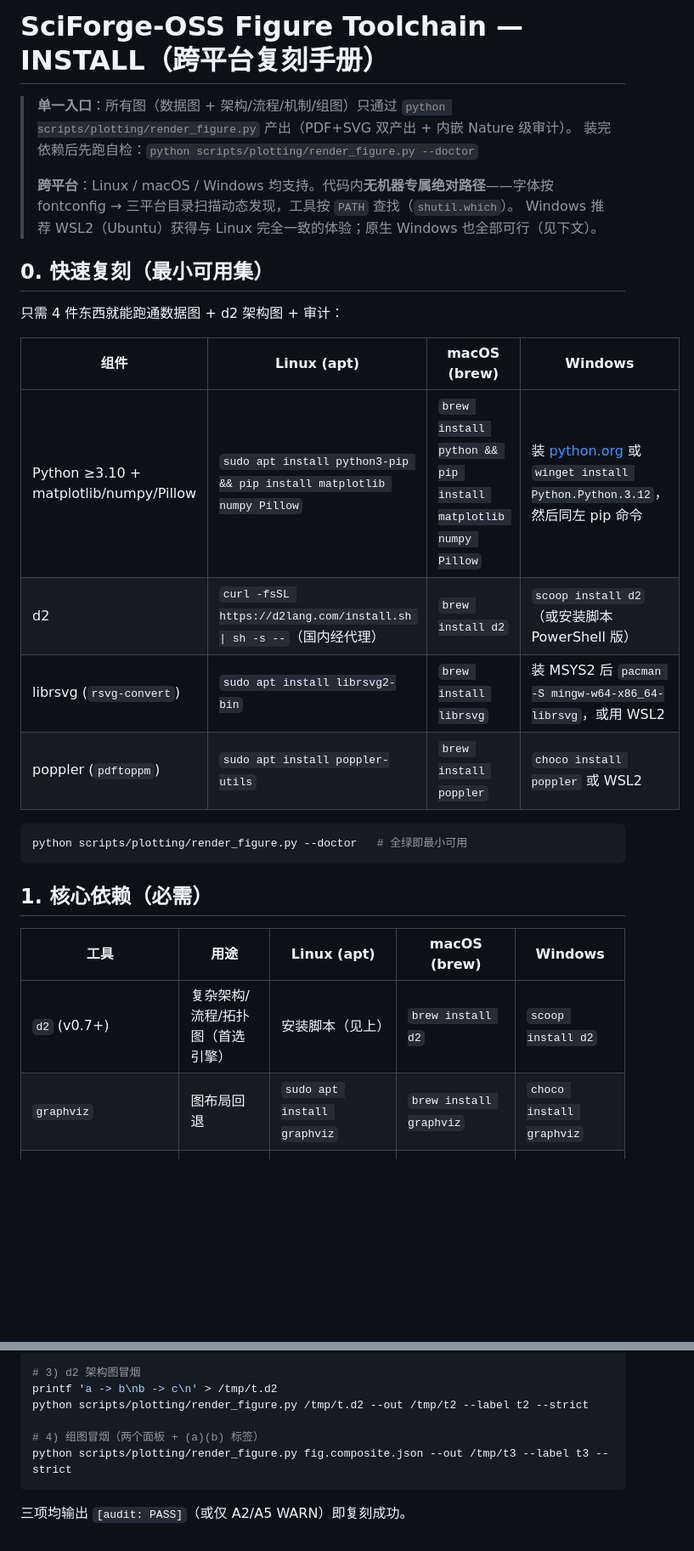
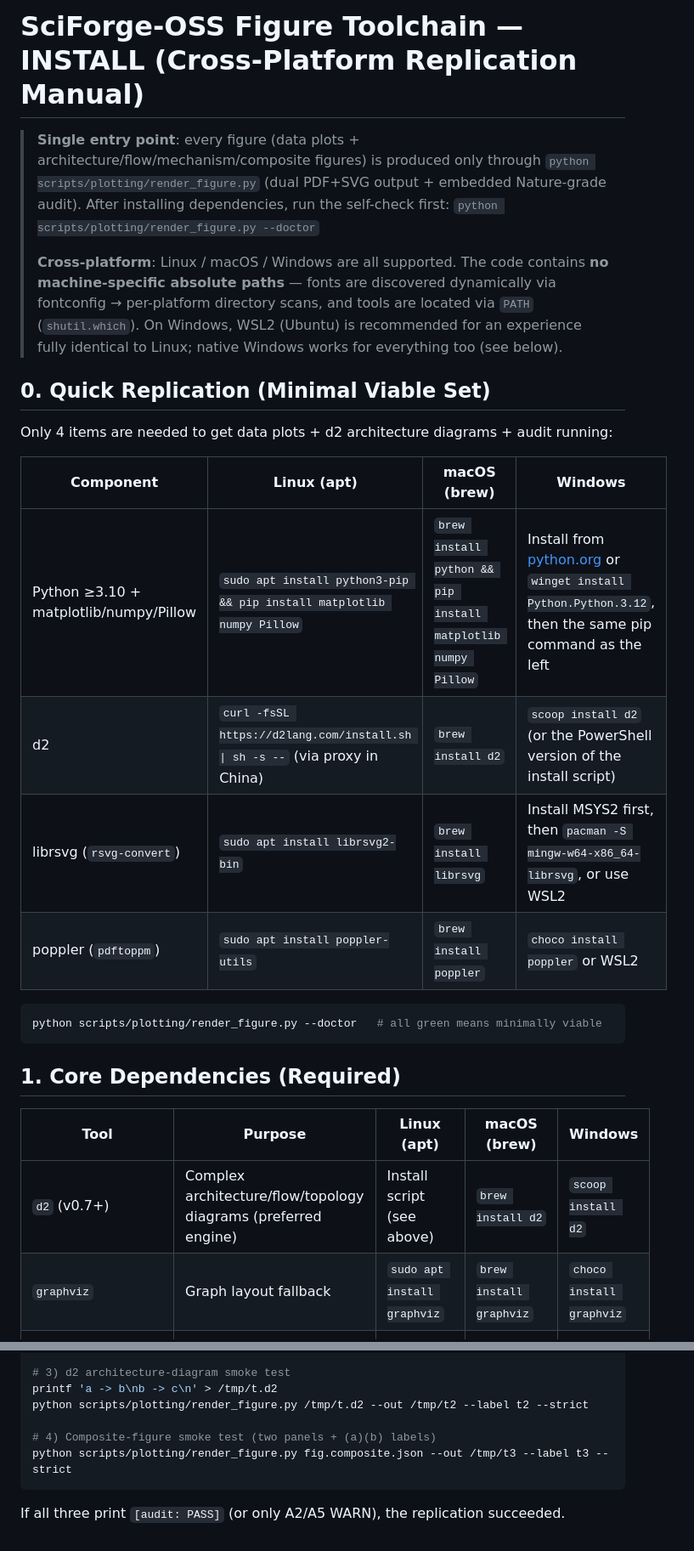
Before and after one commit to hackerjackL/SciForge-OSS, a Markdown page: scripts/plotting/INSTALL.md, 2 parts joined by grey strips. Shown at 85% size. Drawn GitHub-style; blank space fills up the shorter version.

````diff
--- a/scripts/plotting/INSTALL.md
+++ b/scripts/plotting/INSTALL.md
@@ -1,32 +1,32 @@
-# SciForge-OSS Figure Toolchain — INSTALL（跨平台复刻手册）
+# SciForge-OSS Figure Toolchain — INSTALL (Cross-Platform Replication Manual)
 
-> **单一入口**：所有图（数据图 + 架构/流程/机制/组图）只通过
-> `python scripts/plotting/render_figure.py` 产出（PDF+SVG 双产出 + 内嵌 Nature 级审计）。
-> 装完依赖后先跑自检：`python scripts/plotting/render_figure.py --doctor`
+> **Single entry point**: every figure (data plots + architecture/flow/mechanism/composite figures) is produced only through
+> `python scripts/plotting/render_figure.py` (dual PDF+SVG output + embedded Nature-grade audit).
+> After installing dependencies, run the self-check first: `python scripts/plotting/render_figure.py --doctor`
 >
-> **跨平台**：Linux / macOS / Windows 均支持。代码内**无机器专属绝对路径**——字体按
-> fontconfig → 三平台目录扫描动态发现，工具按 `PATH` 查找（`shutil.which`）。
-> Windows 推荐 WSL2（Ubuntu）获得与 Linux 完全一致的体验；原生 Windows 也全部可行（见下文）。
+> **Cross-platform**: Linux / macOS / Windows are all supported. The code contains **no machine-specific absolute paths** — fonts are
+> discovered dynamically via fontconfig → per-platform directory scans, and tools are located via `PATH` (`shutil.which`).
+> On Windows, WSL2 (Ubuntu) is recommended for an experience fully identical to Linux; native Windows works for everything too (see below).
 
-## 0. 快速复刻（最小可用集）
+## 0. Quick Replication (Minimal Viable Set)
 
-只需 4 件东西就能跑通数据图 + d2 架构图 + 审计：
+Only 4 items are needed to get data plots + d2 architecture diagrams + audit running:
 
-| 组件 | Linux (apt) | macOS (brew) | Windows |
+| Component | Linux (apt) | macOS (brew) | Windows |
 |------|------------|--------------|---------|
-| Python ≥3.10 + matplotlib/numpy/Pillow | `sudo apt install python3-pip && pip install matplotlib numpy Pillow` | `brew install python && pip install matplotlib numpy Pillow` | 装 [python.org](https://python.org) 或 `winget install Python.Python.3.12`，然后同左 pip 命令 |
-| d2 | `curl -fsSL https://d2lang.com/install.sh \| sh -s --`（国内经代理） | `brew install d2` | `scoop install d2`（或安装脚本 PowerShell 版） |
-| librsvg (`rsvg-convert`) | `sudo apt install librsvg2-bin` | `brew install librsvg` | 装 MSYS2 后 `pacman -S mingw-w64-x86_64-librsvg`，或用 WSL2 |
-| poppler (`pdftoppm`) | `sudo apt install poppler-utils` | `brew install poppler` | `choco install poppler` 或 WSL2 |
+| Python ≥3.10 + matplotlib/numpy/Pillow | `sudo apt install python3-pip && pip install matplotlib numpy Pillow` | `brew install python && pip install matplotlib numpy Pillow` | Install from [python.org](https://python.org) or `winget install Python.Python.3.12`, then the same pip command as the left |
+| d2 | `curl -fsSL https://d2lang.com/install.sh \| sh -s --` (via proxy in China) | `brew install d2` | `scoop install d2` (or the PowerShell version of the install script) |
+| librsvg (`rsvg-convert`) | `sudo apt install librsvg2-bin` | `brew install librsvg` | Install MSYS2 first, then `pacman -S mingw-w64-x86_64-librsvg`, or use WSL2 |
+| poppler (`pdftoppm`) | `sudo apt install poppler-utils` | `brew install poppler` | `choco install poppler` or WSL2 |
 
 ```bash
-python scripts/plotting/render_figure.py --doctor   # 全绿即最小可用
+python scripts/plotting/render_figure.py --doctor   # all green means minimally viable
 ```
 
-## 1. 核心依赖（必需）
+## 1. Core Dependencies (Required)
 
-| 工具 | 用途 | Linux (apt) | macOS (brew) | Windows |
+| Tool | Purpose | Linux (apt) | macOS (brew) | Windows |
 |------|------|------------|--------------|---------|
-| `d2` (v0.7+) | 复杂架构/流程/拓扑图（首选引擎） | 安装脚本（见上） | `brew install d2` | `scoop install d2` |
-| `graphviz` | 图布局回退 | `sudo apt install graphviz` | `brew install graphviz` | `choco install graphviz` |
+| `d2` (v0.7+) | Complex architecture/flow/topology diagrams (preferred engine) | Install script (see above) | `brew install d2` | `scoop install d2` |
+| `graphviz` | Graph layout fallback | `sudo apt install graphviz` | `brew install graphviz` | `choco install graphviz` |
 | `rsvg-convert` | SVG → PDF/PNG | `sudo apt install librsvg2-bin` | `brew install librsvg` | MSYS2 `librsvg` / WSL2 |
@@ -130,11 +130,11 @@ python scripts/plotting/render_figure.py --doctor
 python scripts/plotting/render_figure.py path/to/render.py --out /tmp/t1 --label t1 --strict
 
-# 3) d2 架构图冒烟
+# 3) d2 architecture-diagram smoke test
 printf 'a -> b\nb -> c\n' > /tmp/t.d2
 python scripts/plotting/render_figure.py /tmp/t.d2 --out /tmp/t2 --label t2 --strict
 
-# 4) 组图冒烟（两个面板 + (a)(b) 标签）
+# 4) Composite-figure smoke test (two panels + (a)(b) labels)
 python scripts/plotting/render_figure.py fig.composite.json --out /tmp/t3 --label t3 --strict
 ```
 
-三项均输出 `[audit: PASS]`（或仅 A2/A5 WARN）即复刻成功。
+If all three print `[audit: PASS]` (or only A2/A5 WARN), the replication succeeded.
````
Also changed, not shown: other parts of scripts/plotting/INSTALL.md (+52 -52 lines).
